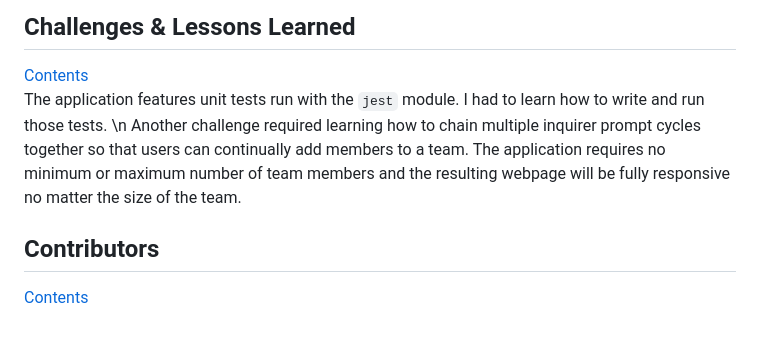
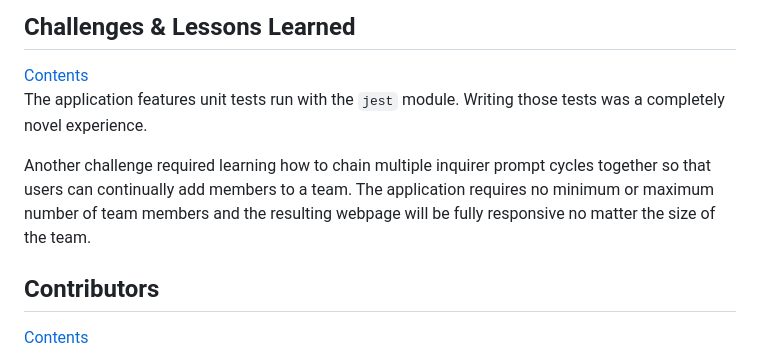
Before and after one commit to knightmac19/TeamBuilder, a Markdown page: README.md, the part around the change printed below. Drawn GitHub-style; blank space fills up the shorter version.

```diff
--- a/README.md
+++ b/README.md
@@ -46,7 +58,13 @@ Many companies feature teams on their webpages to introduce them to prospective
 
 ## <a name="challenges"></a> Challenges & Lessons Learned
 [Contents](#contents)
-The application features unit tests run with the `jest` module. I had to learn how to write and run those tests. \n Another challenge required learning how to chain multiple inquirer prompt cycles together so that users can continually add members to a team. The application requires no minimum or maximum number of team members and the resulting webpage will be fully responsive no matter the size of the team.
+The application features unit tests run with the `jest` module. Writing those tests was a completely novel experience.
+
+<!-- ![jumbotron view](https://github.com/knightmac19/TeamBuilder/blob/main/assets/full_team.png)   -->
+
+<!-- ![jumbotron view](https://github.com/knightmac19/TeamBuilder/blob/main/assets/full_team.png)   -->
+
+Another challenge required learning how to chain multiple inquirer prompt cycles together so that users can continually add members to a team. The application requires no minimum or maximum number of team members and the resulting webpage will be fully responsive no matter the size of the team.
 
 ## <a name="contributors"></a> Contributors
 [Contents](#contents)
```
Also changed, not shown: other parts of README.md (+14 -2 lines), assets/full_team.png (added), assets/jumbotron_view.png (added), 1 other file.
